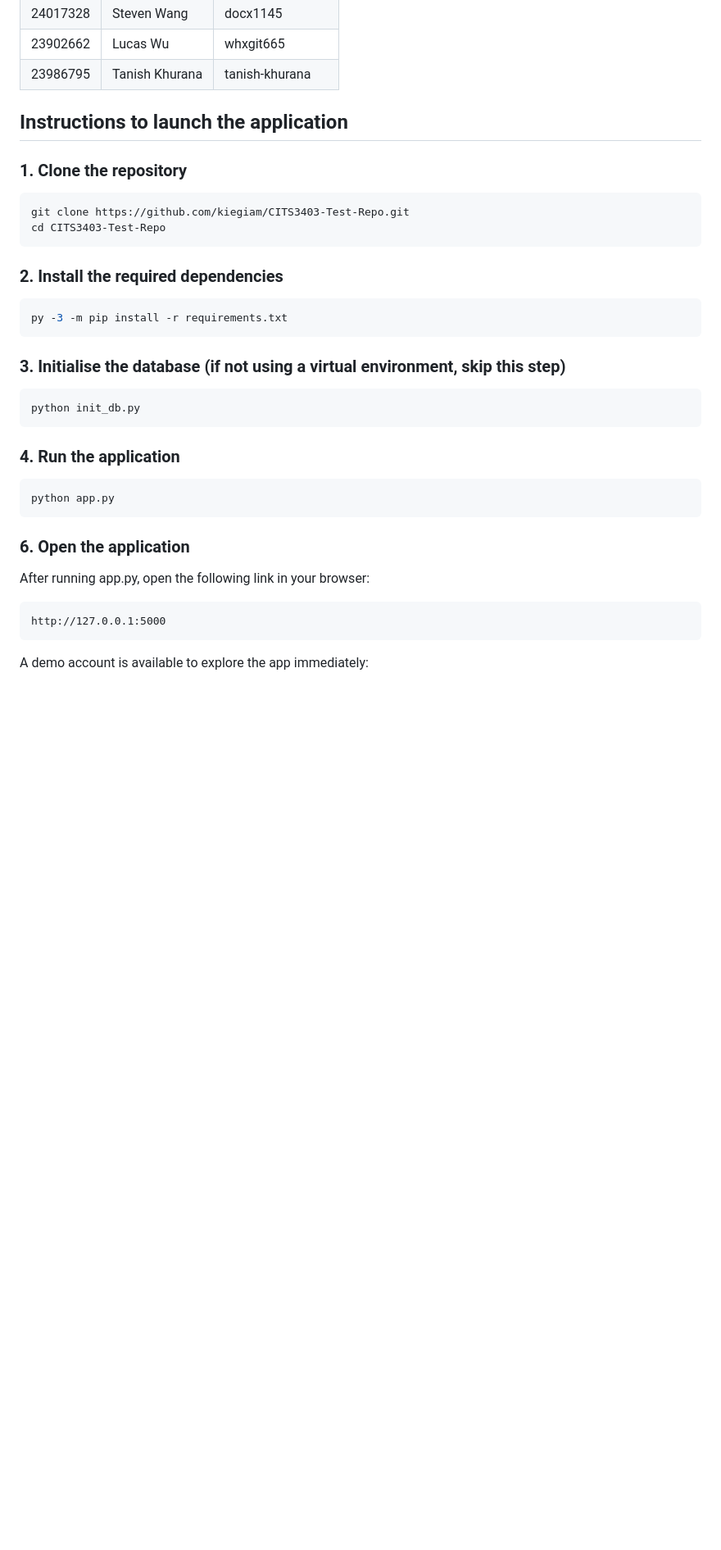
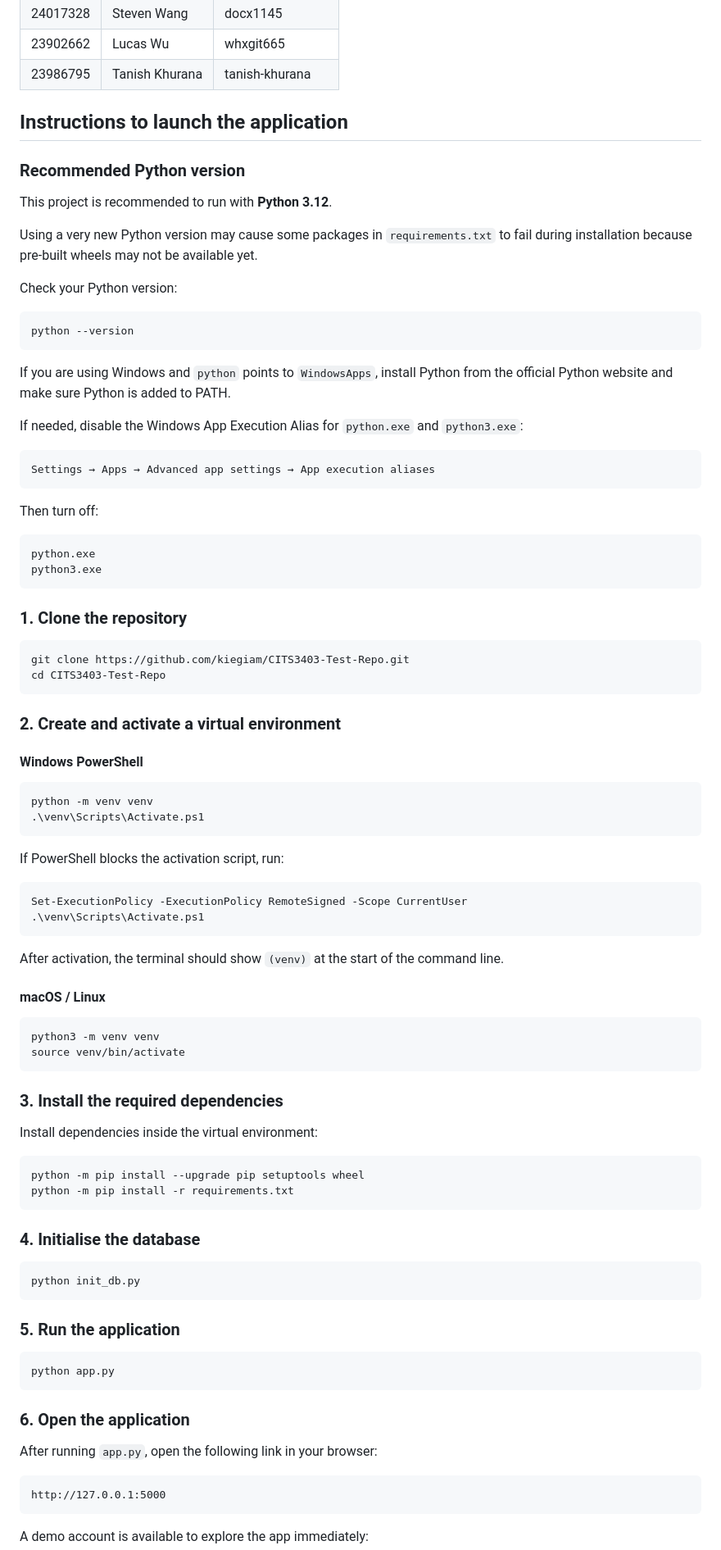
Before and after one commit to kiegiam/CITS3403-Test-Repo, a Markdown page: README.md, the part around one of its changes. Shown at 82% size. Drawn GitHub-style; blank space fills up the shorter version.

````diff
--- a/README.md
+++ b/README.md
@@ -34,31 +35,91 @@ Main features include:
 
 ## Instructions to launch the application
 
+### Recommended Python version
+
+This project is recommended to run with **Python 3.12**.
+
+Using a very new Python version may cause some packages in `requirements.txt` to fail during installation because pre-built wheels may not be available yet.
+
+Check your Python version:
+
+```bash
+python --version
+```
+
+If you are using Windows and `python` points to `WindowsApps`, install Python from the official Python website and make sure Python is added to PATH.
+
+If needed, disable the Windows App Execution Alias for `python.exe` and `python3.exe`:
+
+```text
+Settings → Apps → Advanced app settings → App execution aliases
+```
+
+Then turn off:
+
+```text
+python.exe
+python3.exe
+```
+
 ### 1. Clone the repository
+
 ```bash
 git clone https://github.com/kiegiam/CITS3403-Test-Repo.git
 cd CITS3403-Test-Repo
 ```
 
+### 2. Create and activate a virtual environment
 
-### 2. Install the required dependencies
-```bash
-py -3 -m pip install -r requirements.txt
+#### Windows PowerShell
+
+```powershell
+python -m venv venv
+.\venv\Scripts\Activate.ps1
 ```
 
-### 3. Initialise the database (if not using a virtual environment, skip this step)
+If PowerShell blocks the activation script, run:
+
+```powershell
+Set-ExecutionPolicy -ExecutionPolicy RemoteSigned -Scope CurrentUser
+.\venv\Scripts\Activate.ps1
+```
+
+After activation, the terminal should show `(venv)` at the start of the command line.
+
+#### macOS / Linux
+
+```bash
+python3 -m venv venv
+source venv/bin/activate
+```
+
+### 3. Install the required dependencies
+
+Install dependencies inside the virtual environment:
+
+```bash
+python -m pip install --upgrade pip setuptools wheel
+python -m pip install -r requirements.txt
+```
+
+### 4. Initialise the database
+
 ```bash
 python init_db.py
 ```
 
-### 4. Run the application
+### 5. Run the application
+
 ```bash
 python app.py
 ```
 
 ### 6. Open the application
-After running app.py, open the following link in your browser:
-```
+
+After running `app.py`, open the following link in your browser:
+
+```text
 http://127.0.0.1:5000
 ```
 
````
Also changed, not shown: other parts of README.md (+111 -14 lines).
